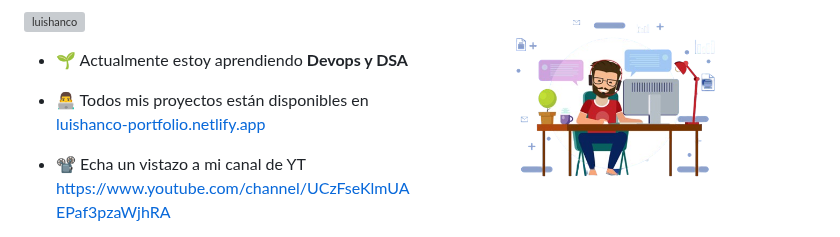
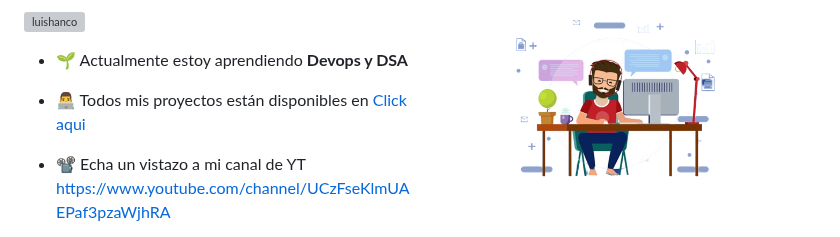
Before and after one commit to LuisHanco/luishanco, a Markdown page: README.md, the part around the change. Drawn GitHub-style; grey boxes are pictures that could not be loaded.

```diff
--- a/README.md
+++ b/README.md
@@ -5,7 +5,7 @@
 
 - 🌱 Actualmente estoy aprendiendo **Devops y DSA**
 
-- 👨‍💻 Todos mis proyectos están disponibles en [luishanco-portfolio.netlify.app](luishanco-portfolio.netlify.app)
+- 👨‍💻 Todos mis proyectos están disponibles en <a href="luishanco-portfolio.netlify.app"> Click aqui </a>
 
 - 📽️ Echa un vistazo a mi canal de YT [https://www.youtube.com/channel/UCzFseKlmUAEPaf3pzaWjhRA](https://www.youtube.com/channel/UCzFseKlmUAEPaf3pzaWjhRA)
 
```
